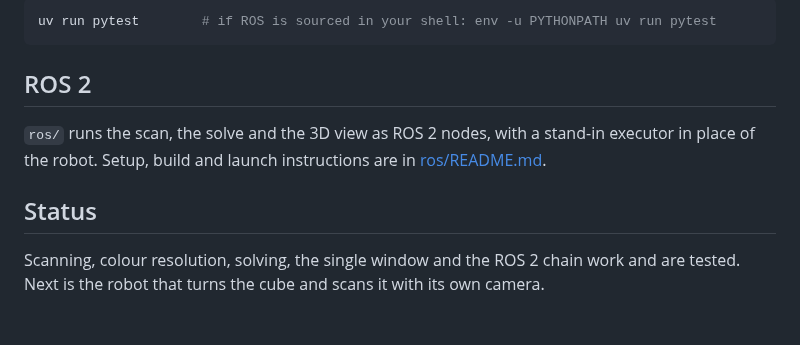
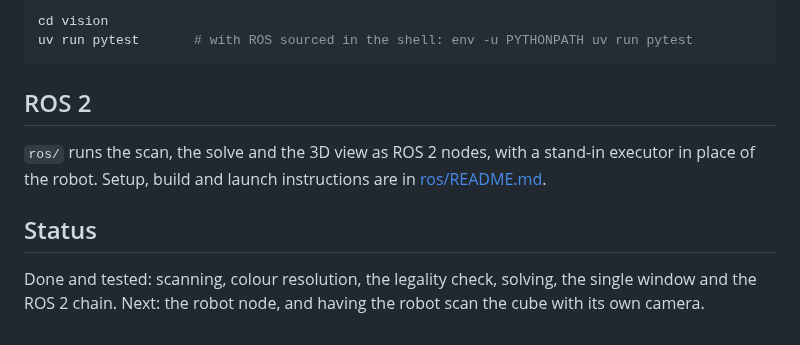
Before and after one commit to ouri-A/cube_solver, a Markdown page: README.md, the part around one of its changes. Drawn GitHub-style.

````diff
--- a/README.md
+++ b/README.md
@@ -37,6 +48,7 @@ Run the tests from `vision/`:
 
 ```bash
-uv run pytest        # if ROS is sourced in your shell: env -u PYTHONPATH uv run pytest
+cd vision
+uv run pytest       # with ROS sourced in the shell: env -u PYTHONPATH uv run pytest
 ```
 
 ## ROS 2
@@ -45,4 +57,4 @@ uv run pytest        # if ROS is sourced in your shell: env -u PYTHONPATH uv run
 
 ## Status
 
-Scanning, colour resolution, solving, the single window and the ROS 2 chain work and are tested. Next is the robot that turns the cube and scans it with its own camera.
+Done and tested: scanning, colour resolution, the legality check, solving, the single window and the ROS 2 chain. Next: the robot node, and having the robot scan the cube with its own camera.
````
Also changed, not shown: other parts of README.md (+24 -13 lines), docs/robot_front.jpg (added), docs/robot_side.jpg (added).
